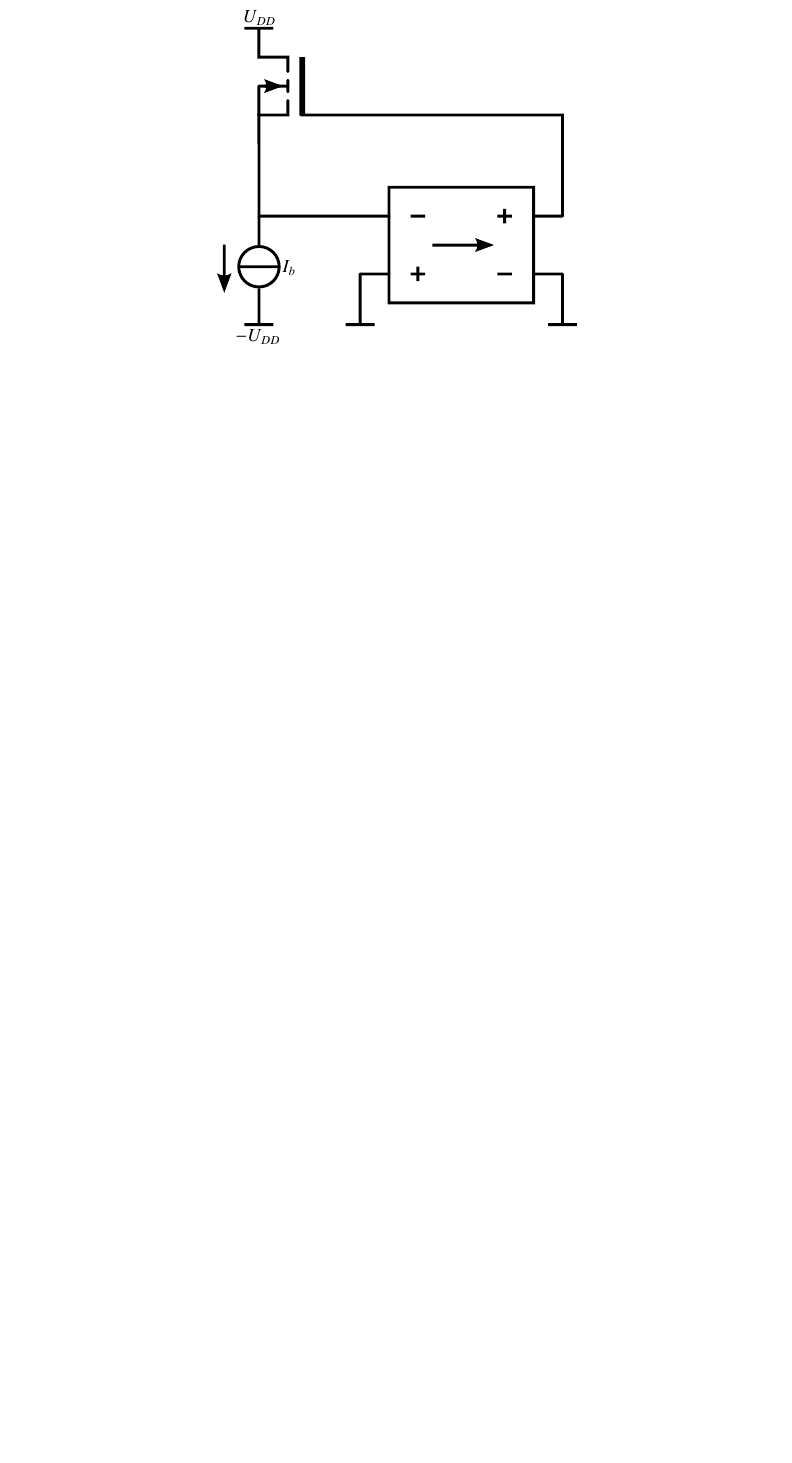
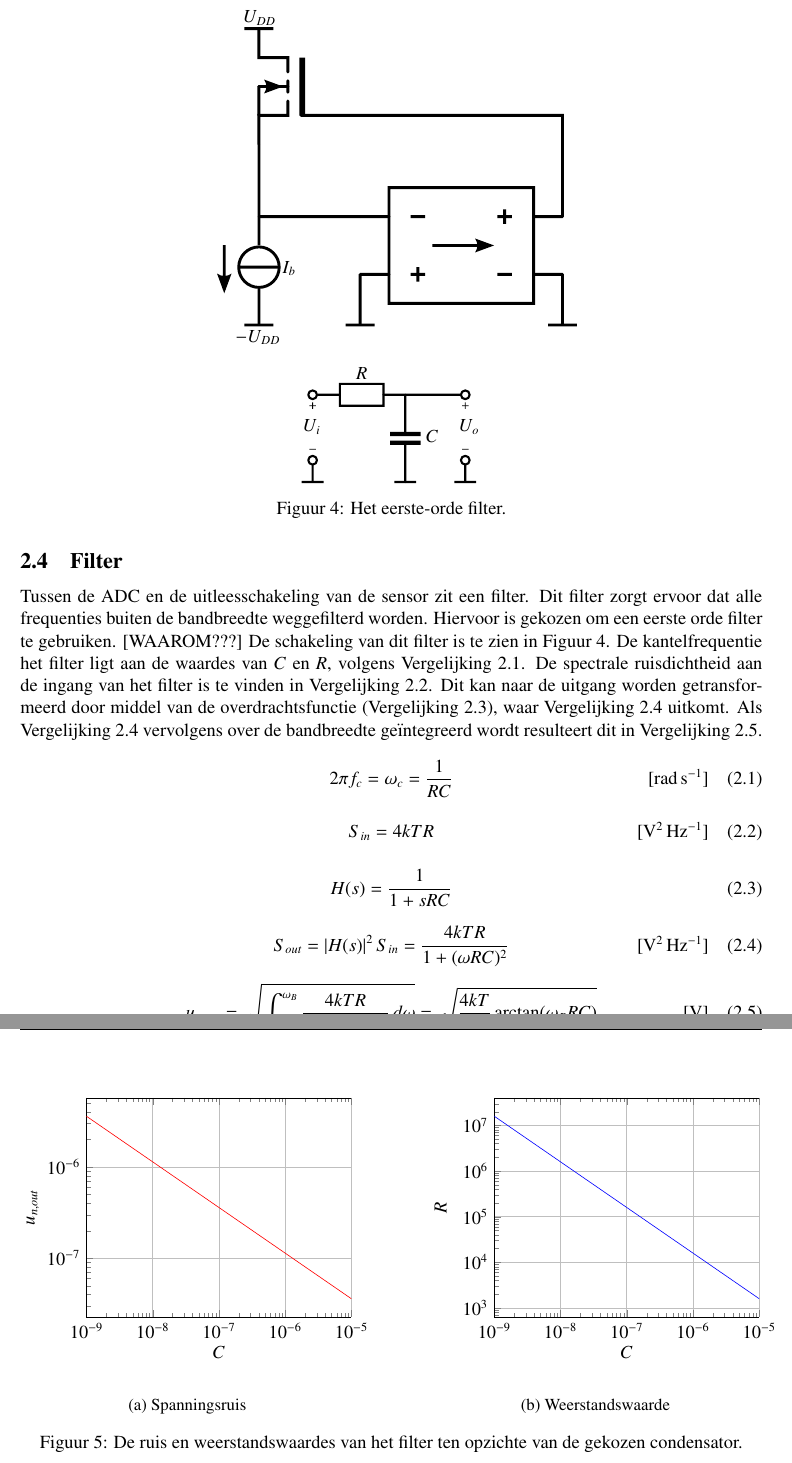
Before and after one commit to IUEngineering/sensorModules, a LaTeX document (doc/report/report.tex, which reads doc/report/plots/filterNoise.tex, doc/report/plots/filterResistor.tex, doc/report/sections/filter.tex): part of page 7 of 7 before the commit and two parts of pages 7 and 8 of 8 after it, the two joined at a grey line, cut so that both start at the same text, the shorter picture padded with empty space. Compiled offline with pdfLaTeX.

Commit message:
Write things about the filter

```diff
--- /dev/null
+++ b/doc/report/plots/filterNoise.tex
@@ -0,0 +1,25 @@
+\begin{tikzpicture}
+    \pgfplotsset{width=\textwidth}
+    \newcommand\BOLZ{1.380649e-23}
+    \newcommand\TEMP{300}
+    \newcommand\OMEGAC{10*2*pi}
+
+    \pgfplotsset{set layers}
+    \begin{axis}[
+        xmode=log,
+        ymode=log,
+        xlabel={$C$},
+        ylabel={$u_{n,out}$},
+        axis y line*=left,
+        xmin=1e-9, xmax=1e-5,
+        grid=major
+    ]
+
+    \addplot [
+        red,
+        domain=1e-9:1e-5,
+        samples=201
+    ]
+    {sqrt((4 * \BOLZ * \TEMP / x) * rad(atan(\OMEGAC * (1 / (\OMEGAC * x)) * x)))};
+    \end{axis}
+\end{tikzpicture}
--- /dev/null
+++ b/doc/report/plots/filterResistor.tex
@@ -0,0 +1,22 @@
+\begin{tikzpicture}
+    \pgfplotsset{width=\textwidth}
+    \newcommand\OMEGAC{10*2*pi}
+
+    \begin{axis}[
+        xmode=log,
+        ymode=log,
+        xlabel={$C$},
+        ylabel={$R$},
+        axis y line*=left,
+        xmin=1e-9, xmax=1e-5,
+        grid=major
+    ]
+
+    \addplot [
+        blue,
+        domain=1e-9:1e-5,
+        samples=201
+    ]
+    {1 / (\OMEGAC * x)};
+    \end{axis}
+\end{tikzpicture}
--- a/doc/report/report.tex
+++ b/doc/report/report.tex
@@ -5,6 +5,11 @@
 \usepackage{csquotes}
 \usepackage[backend=biber, style=ieee]{biblatex}
 \usepackage{pgfplots}
+\usepackage{siunitx}
+\usepackage{caption}
+\usepackage{subcaption}
+\sisetup{detect-all}
+
 
 
 \addbibresource{references.bib}
@@ -17,6 +22,15 @@
 
 \numberwithin{equation}{section}
 
+\makeatletter
+\providecommand\add@text{}
+\newcommand\tagaddtext[1]{%
+\gdef\add@text{#1\gdef\add@text{}}}%
+\renewcommand\tagform@[1]{%
+  \maketag@@@{\llap{\add@text\quad}(\ignorespaces#1\unskip\@@italiccorr)}%
+}
+\makeatother
+
 \begin{document}
     \makeTitlepage
     \authorsCopyright
--- /dev/null
+++ b/doc/report/sections/filter.tex
@@ -0,0 +1,36 @@
+\begin{figure}[ht]
+    \centering
+    \def\svgwidth{0.3\textwidth}
+    \input{img/filter.pdf_tex}
+    \caption{Het eerste-orde filter.}
+    \label{fig:filterCircuit}
+\end{figure}
+
+\subsection{Filter}
+Tussen de ADC en de uitleesschakeling van de sensor zit een filter. Dit filter zorgt ervoor dat alle frequenties buiten de bandbreedte weggefilterd worden. Hiervoor is gekozen om een eerste orde filter te gebruiken. [WAAROM???]
+De schakeling van dit filter is te zien in \autoref{fig:filterCircuit}. De kantelfrequentie het filter ligt aan de waardes van $C$ en $R$, volgens \autoref{eq:cutoffFreq}.
+De spectrale ruisdichtheid aan de ingang van het filter is te vinden in \autoref{eq:filterNoiseDensity}.
+Dit kan naar de uitgang worden getransformeerd door middel van de overdrachtsfunctie (\autoref{eq:filterTransfer}), waar \autoref{eq:filterNoiseDensityOut} uitkomt.
+Als \autoref{eq:filterNoiseDensityOut} vervolgens over de bandbreedte geïntegreerd wordt resulteert dit in \autoref{eq:filterIntegrated}.
+
+\begin{equation} \label{eq:cutoffFreq}
+    2\pi f_c = \omega_c = \frac{1}{RC}
+    \tagaddtext{[\si{\radian\per\second}]}
+\end{equation}
+
+\begin{equation} \label{eq:filterNoiseDensity}
+    S_{in} = 4kTR
+    \tagaddtext{[\si{\volt\squared\per\hertz}]}
+\end{equation}
+
+\begin{equation} \label{eq:filterTransfer}
+    H(s) = \frac{1}{1+sRC}
+\end{equation}
+
+\begin{equation} \label{eq:filterNoiseDensityOut}
+    S_{out} = \left|H(s)\right|^2S_{in} = \frac{4kTR}{1+(\omega R C)^2}
+    \tagaddtext{[\si{\volt\squared\per\hertz}]}
+\end{equation}
+
+\begin{equation} \label{eq:filterIntegrated}
+    u_{n,out} = \sqrt{\int_{0}^{\omega_B} \frac{4kTR}{1+(\omega R C)^2} \, d\omega} = \sqrt{\frac{4kT}{C} \arctan(\omega_BRC)}
@@ -0,0 +43,18 @@
+\begin{figure}
+    \centering
+    \begin{subfigure}[b]{0.45\textwidth}
+        \centering
+        \input{plots/filterNoise}
+        \caption{Spanningsruis}
+        \label{fig:filterVoltageNoisePlot}
+    \end{subfigure}
+    \hfill
+    \begin{subfigure}[b]{0.45\textwidth}
+        \centering
+        \input{plots/filterResistor}
+        \caption{Weerstandswaarde}
+        \label{fig:filterResistorPlot}
+    \end{subfigure}
+    \caption{De ruis en weerstandswaardes van het filter ten opzichte van de gekozen condensator.}
+    \label{fig:filterPlots}
+\end{figure}
```
Also changed, not shown: doc/report/img/filter.pdf (added), doc/report/img/filter.pdf_tex (added), doc/report/report.tex (1 more changed lines), doc/report/sections/filter.tex (6 more changed lines).
